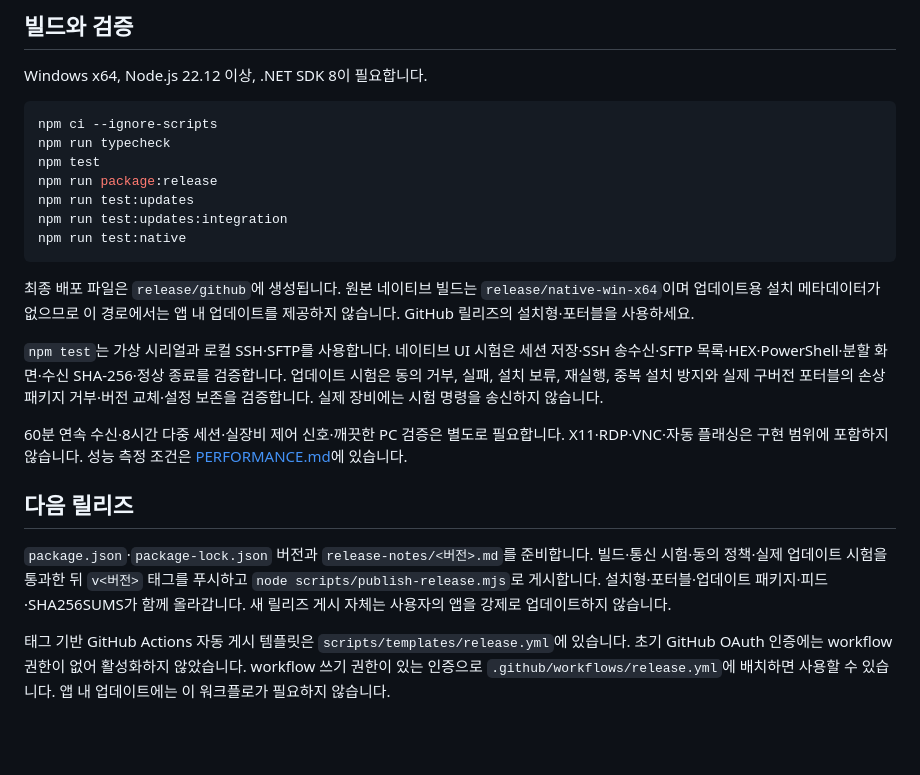
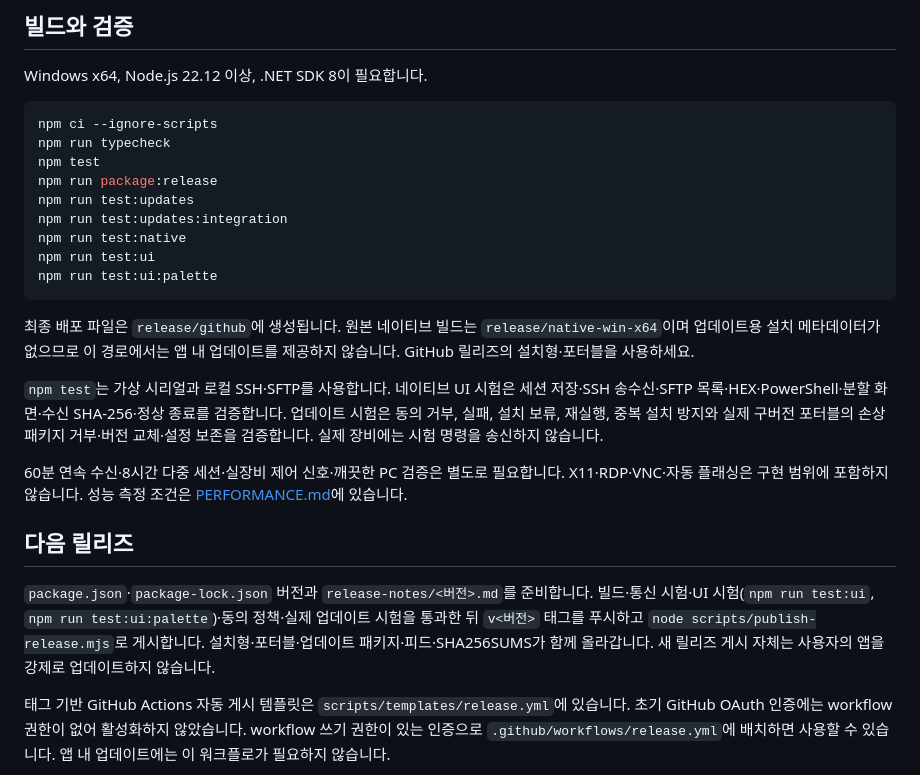
Before and after one commit to murse2000/dalbearXterm, a Markdown page: README.md, the part around the change. Drawn GitHub-style; blank space fills up the shorter version.

Commit message:
README 검증 절차에 명령 팔레트 UI 테스트 추가

````diff
--- a/README.md
+++ b/README.md
@@ -63,6 +63,8 @@ npm run package:release
 npm run test:updates
 npm run test:updates:integration
 npm run test:native
+npm run test:ui
+npm run test:ui:palette
 ```
 
 최종 배포 파일은 `release/github`에 생성됩니다. 원본 네이티브 빌드는 `release/native-win-x64`이며 업데이트용 설치 메타데이터가 없으므로 이 경로에서는 앱 내 업데이트를 제공하지 않습니다. GitHub 릴리즈의 설치형·포터블을 사용하세요.
@@ -73,7 +75,7 @@ npm run test:native
 
 ## 다음 릴리즈
 
-`package.json`·`package-lock.json` 버전과 `release-notes/<버전>.md`를 준비합니다. 빌드·통신 시험·동의 정책·실제 업데이트 시험을 통과한 뒤 `v<버전>` 태그를 푸시하고 `node scripts/publish-release.mjs`로 게시합니다. 설치형·포터블·업데이트 패키지·피드·SHA256SUMS가 함께 올라갑니다. 새 릴리즈 게시 자체는 사용자의 앱을 강제로 업데이트하지 않습니다.
+`package.json`·`package-lock.json` 버전과 `release-notes/<버전>.md`를 준비합니다. 빌드·통신 시험·UI 시험(`npm run test:ui`, `npm run test:ui:palette`)·동의 정책·실제 업데이트 시험을 통과한 뒤 `v<버전>` 태그를 푸시하고 `node scripts/publish-release.mjs`로 게시합니다. 설치형·포터블·업데이트 패키지·피드·SHA256SUMS가 함께 올라갑니다. 새 릴리즈 게시 자체는 사용자의 앱을 강제로 업데이트하지 않습니다.
 
 태그 기반 GitHub Actions 자동 게시 템플릿은 `scripts/templates/release.yml`에 있습니다. 초기 GitHub OAuth 인증에는 workflow 권한이 없어 활성화하지 않았습니다. workflow 쓰기 권한이 있는 인증으로 `.github/workflows/release.yml`에 배치하면 사용할 수 있습니다. 앱 내 업데이트에는 이 워크플로가 필요하지 않습니다.
 
````
